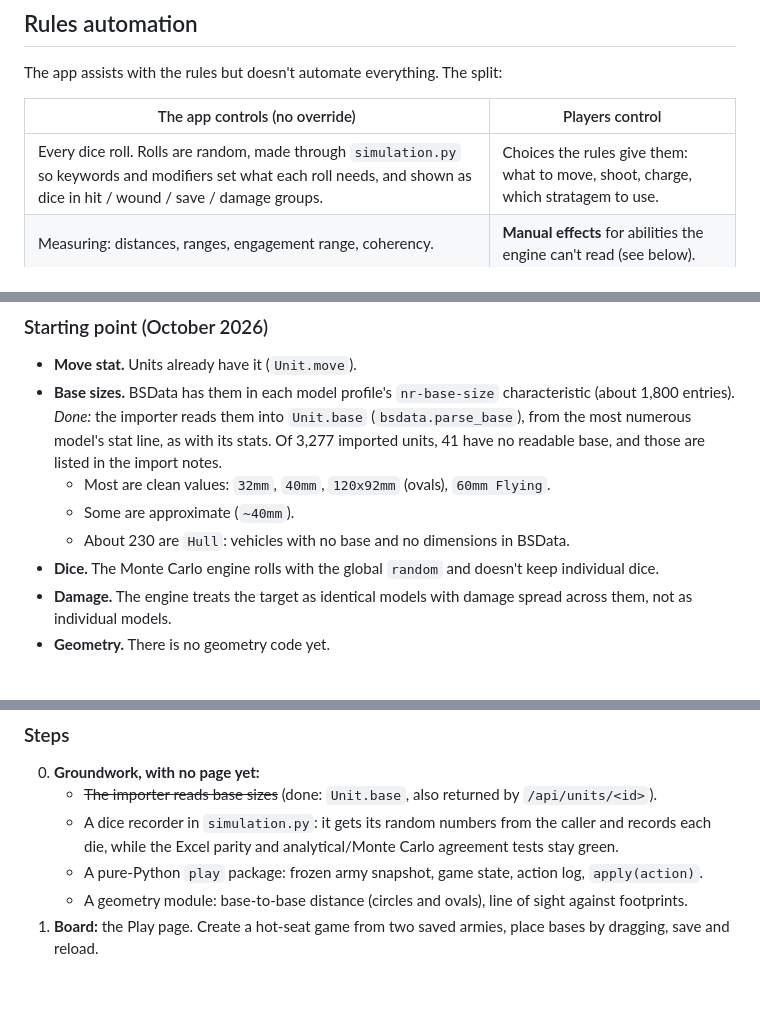
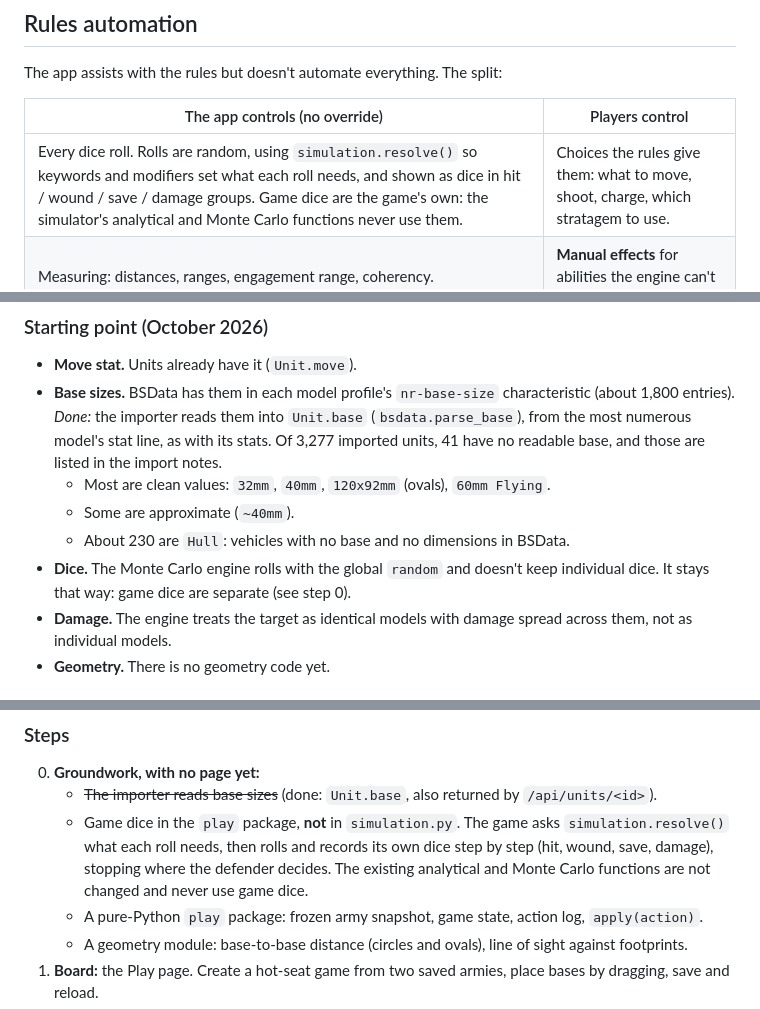
Before and after one commit to mleech142/40k-combat-simulator, a Markdown page: docs/play-mode-design.md, 3 parts joined by grey strips. GitHub-like rendering; blank space fills up the shorter version.

Commit message:
Play mode: game dice stay separate from the simulation engine
Co-Authored-By: Claude Opus 5.5 <noreply@anthropic.com>

```diff
--- a/docs/play-mode-design.md
+++ b/docs/play-mode-design.md
@@ -36,7 +36,7 @@ The app assists with the rules but doesn't automate everything. The split:
 
 | The app controls (no override) | Players control |
 | --- | --- |
-| Every dice roll. Rolls are random, made through `simulation.py` so keywords and modifiers set what each roll needs, and shown as dice in hit / wound / save / damage groups. | Choices the rules give them: what to move, shoot, charge, which stratagem to use. |
+| Every dice roll. Rolls are random, using `simulation.resolve()` so keywords and modifiers set what each roll needs, and shown as dice in hit / wound / save / damage groups. Game dice are the game's own: the simulator's analytical and Monte Carlo functions never use them. | Choices the rules give them: what to move, shoot, charge, which stratagem to use. |
 | Measuring: distances, ranges, engagement range, coherency. | **Manual effects** for abilities the engine can't read (see below). |
 | Line of sight and cover, from terrain footprints. | Standing orders for decisions made during the opponent's turn. |
 | Phase order and CP tracking. | |
@@ -140,7 +140,7 @@ Version 1 is hot-seat play (two players on one PC).
   - Most are clean values: `32mm`, `40mm`, `120x92mm` (ovals), `60mm Flying`.
   - Some are approximate (`~40mm`).
   - About 230 are `Hull`: vehicles with no base and no dimensions in BSData.
-- **Dice.** The Monte Carlo engine rolls with the global `random` and doesn't keep individual dice.
+- **Dice.** The Monte Carlo engine rolls with the global `random` and doesn't keep individual dice. It stays that way: game dice are separate (see step 0).
 - **Damage.** The engine treats the target as identical models with damage spread across them, not as individual models.
 - **Geometry.** There is no geometry code yet.
 
@@ -161,7 +161,7 @@ Version 1 is hot-seat play (two players on one PC).
 
 0. **Groundwork, with no page yet:**
    - ~~The importer reads base sizes~~ (done: `Unit.base`, also returned by `/api/units/<id>`).
-   - A dice recorder in `simulation.py`: it gets its random numbers from the caller and records each die, while the Excel parity and analytical/Monte Carlo agreement tests stay green.
+   - Game dice in the `play` package, **not** in `simulation.py`. The game asks `simulation.resolve()` what each roll needs, then rolls and records its own dice step by step (hit, wound, save, damage), stopping where the defender decides. The existing analytical and Monte Carlo functions are not changed and never use game dice.
    - A pure-Python `play` package: frozen army snapshot, game state, action log, `apply(action)`.
    - A geometry module: base-to-base distance (circles and ovals), line of sight against footprints.
 1. **Board:** the Play page. Create a hot-seat game from two saved armies, place bases by dragging, save and reload.
```
Also changed, not shown: CLAUDE.md (+1 -1 lines), docs/architecture.md (+1 -1 lines).
